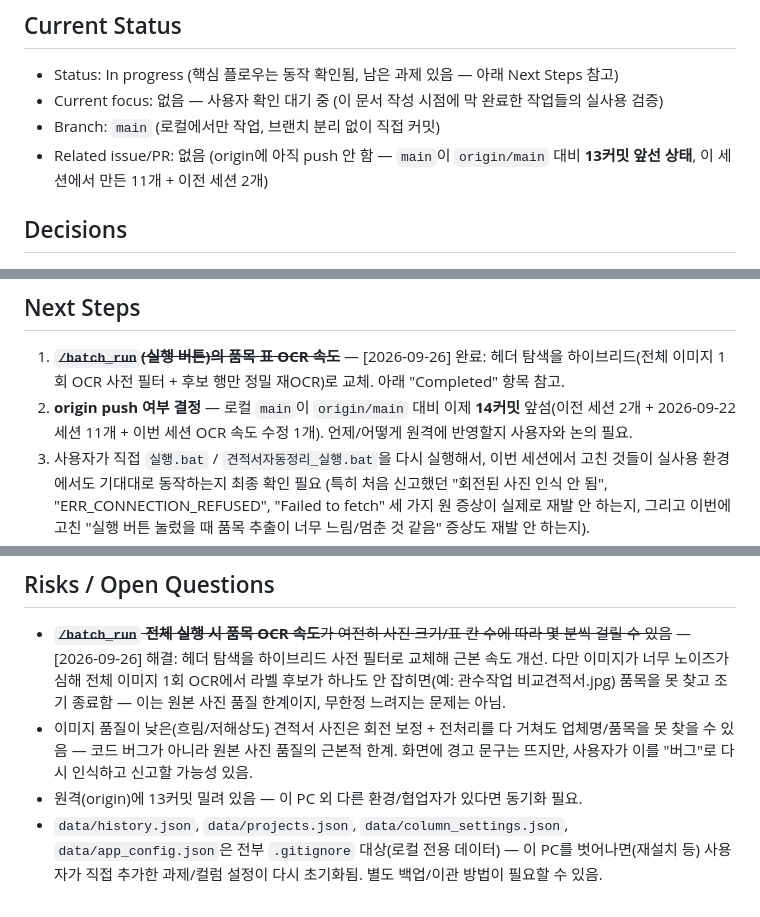
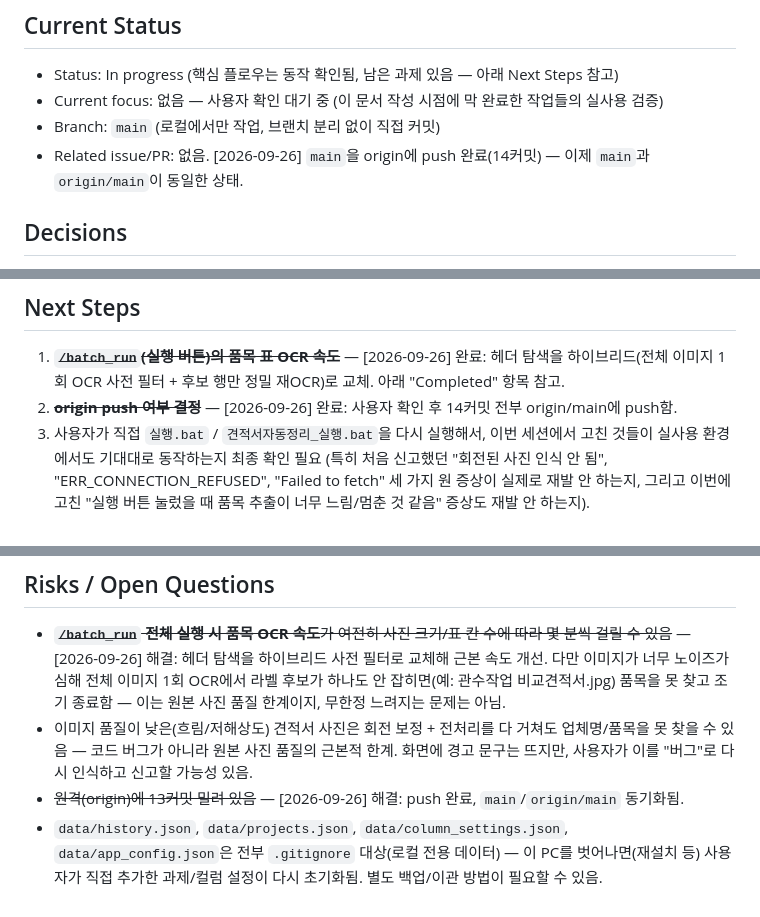
Before and after one commit to begineringtt/juguelsou00, a Markdown page: progress.md, 3 parts joined by grey strips. Drawn GitHub-style.

Commit message:
Note origin push completed in progress log

```diff
--- a/progress.md
+++ b/progress.md
@@ -12,7 +12,7 @@ Last updated: 2026-09-26
 - Status: In progress (핵심 플로우는 동작 확인됨, 남은 과제 있음 — 아래 Next Steps 참고)
 - Current focus: 없음 — 사용자 확인 대기 중 (이 문서 작성 시점에 막 완료한 작업들의 실사용 검증)
 - Branch: `main` (로컬에서만 작업, 브랜치 분리 없이 직접 커밋)
-- Related issue/PR: 없음 (origin에 아직 push 안 함 — `main`이 `origin/main` 대비 **13커밋 앞선 상태**, 이 세션에서 만든 11개 + 이전 세션 2개)
+- Related issue/PR: 없음. [2026-09-26] `main`을 origin에 push 완료(14커밋) — 이제 `main`과 `origin/main`이 동일한 상태.
 
 ## Decisions
 
@@ -49,7 +49,7 @@ Last updated: 2026-09-26
 ## Next Steps
 
 1. ~~**`/batch_run`(실행 버튼)의 품목 표 OCR 속도**~~ — [2026-09-26] 완료: 헤더 탐색을 하이브리드(전체 이미지 1회 OCR 사전 필터 + 후보 행만 정밀 재OCR)로 교체. 아래 "Completed" 항목 참고.
-2. **origin push 여부 결정** — 로컬 `main`이 `origin/main` 대비 이제 **14커밋** 앞섬(이전 세션 2개 + 2026-09-22 세션 11개 + 이번 세션 OCR 속도 수정 1개). 언제/어떻게 원격에 반영할지 사용자와 논의 필요.
+2. ~~**origin push 여부 결정**~~ — [2026-09-26] 완료: 사용자 확인 후 14커밋 전부 origin/main에 push함.
 3. 사용자가 직접 `실행.bat` / `견적서자동정리_실행.bat`을 다시 실행해서, 이번 세션에서 고친 것들이 실사용 환경에서도 기대대로 동작하는지 최종 확인 필요 (특히 처음 신고했던 "회전된 사진 인식 안 됨", "ERR_CONNECTION_REFUSED", "Failed to fetch" 세 가지 원 증상이 실제로 재발 안 하는지, 그리고 이번에 고친 "실행 버튼 눌렀을 때 품목 추출이 너무 느림/멈춘 것 같음" 증상도 재발 안 하는지).
 4. ~~(이전 세션에서 넘어온) `.claude/worktrees/pdf-header-and-item-columns`, `.claude/worktrees/pdf-header-and-projects` 두 워크트리 상태 확인~~ — [2026-09-22] 확인 완료: 둘 다 이미 `main`에 다른 구현으로 들어간(superseded) 작업이라 워크트리 디렉토리는 삭제. 커밋은 브랜치(`worktree-pdf-header-and-item-columns`, `worktree-pdf-header-and-projects`)와 백업 태그(`backup/pdf-header-and-item-columns-2026-09-22`, `backup/pdf-header-and-projects-2026-09-22`)로 보존.
 
@@ -99,5 +99,5 @@ python test_automation_combined_pdf.py # 1개 — PASS
 
 - ~~**`/batch_run` 전체 실행 시 품목 OCR 속도**가 여전히 사진 크기/표 칸 수에 따라 몇 분씩 걸릴 수 있음~~ — [2026-09-26] 해결: 헤더 탐색을 하이브리드 사전 필터로 교체해 근본 속도 개선. 다만 이미지가 너무 노이즈가 심해 전체 이미지 1회 OCR에서 라벨 후보가 하나도 안 잡히면(예: 관수작업 비교견적서.jpg) 품목을 못 찾고 조기 종료함 — 이는 원본 사진 품질 한계이지, 무한정 느려지는 문제는 아님.
 - 이미지 품질이 낮은(흐림/저해상도) 견적서 사진은 회전 보정 + 전처리를 다 거쳐도 업체명/품목을 못 찾을 수 있음 — 코드 버그가 아니라 원본 사진 품질의 근본적 한계. 화면에 경고 문구는 뜨지만, 사용자가 이를 "버그"로 다시 인식하고 신고할 가능성 있음.
-- 원격(origin)에 13커밋 밀려 있음 — 이 PC 외 다른 환경/협업자가 있다면 동기화 필요.
+- ~~원격(origin)에 13커밋 밀려 있음~~ — [2026-09-26] 해결: push 완료, `main`/`origin/main` 동기화됨.
 - `data/history.json`, `data/projects.json`, `data/column_settings.json`, `data/app_config.json`은 전부 `.gitignore` 대상(로컬 전용 데이터) — 이 PC를 벗어나면(재설치 등) 사용자가 직접 추가한 과제/컬럼 설정이 다시 초기화됨. 별도 백업/이관 방법이 필요할 수 있음.
```
